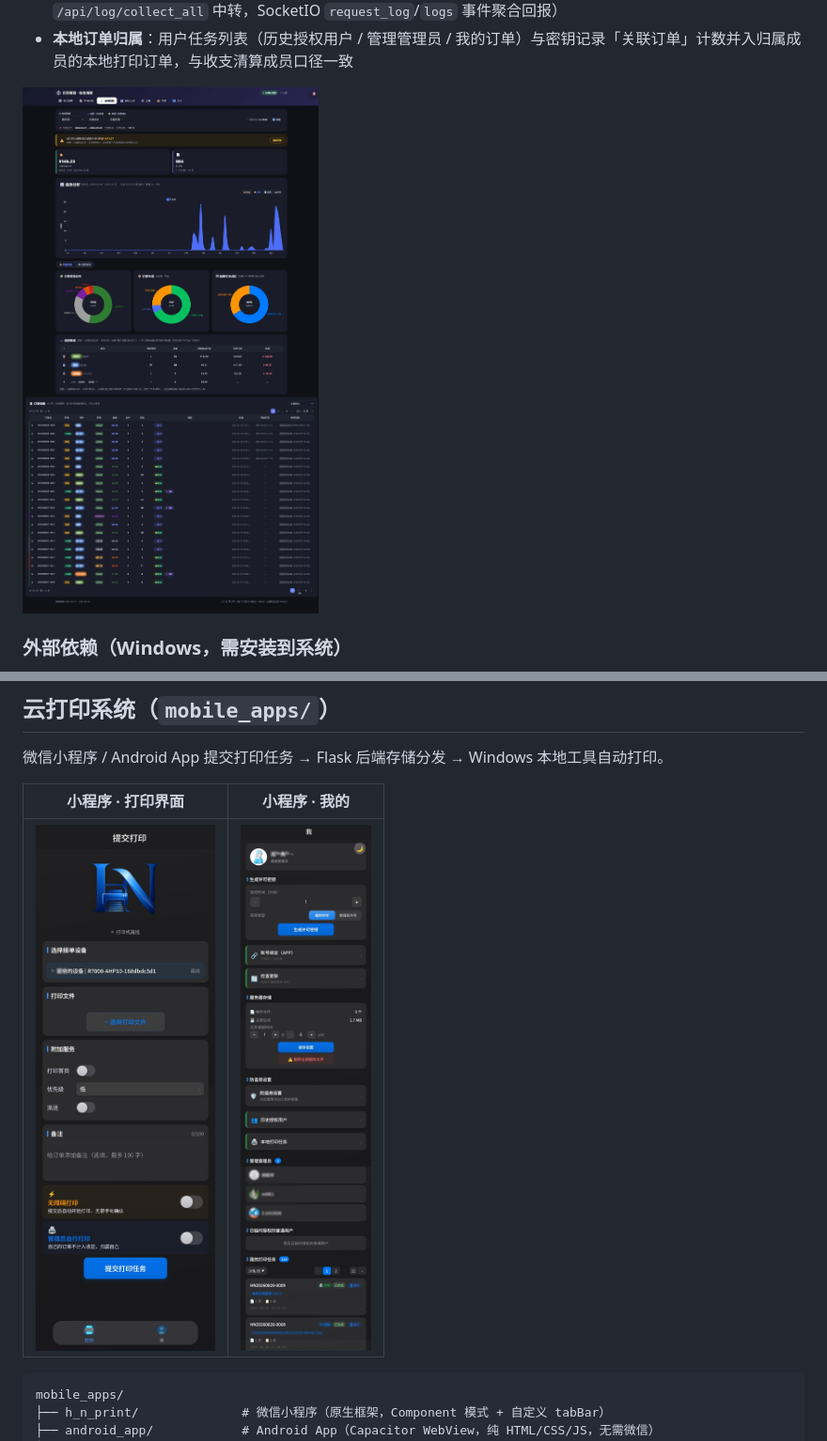
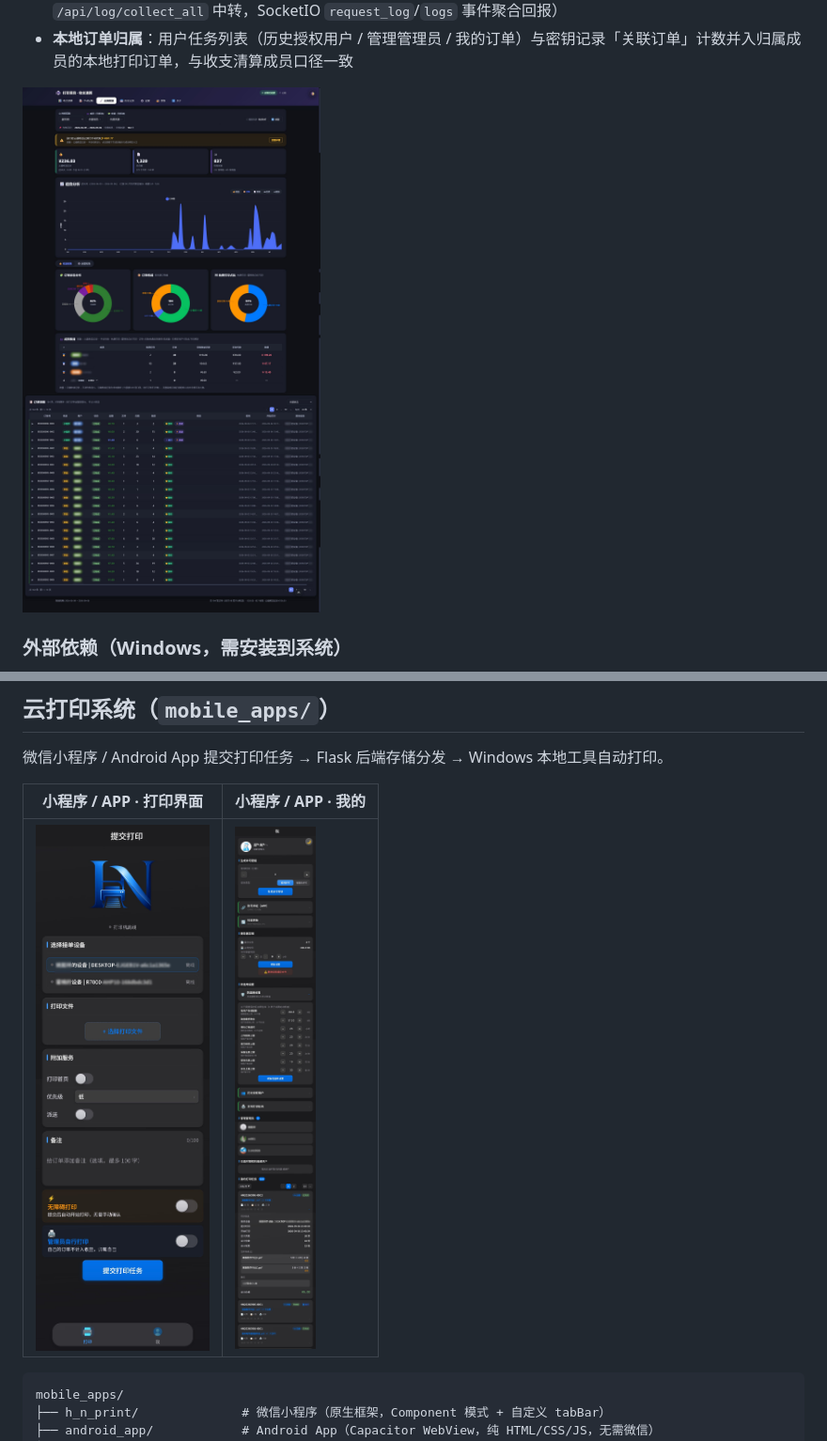
Before and after one commit to huonanwholovecomputer/h_n-printer, a Markdown page: README.md, 2 parts joined by grey strips. Shown: that part at 94% size. GitHub-like rendering; pictures changed too: docs/screenshots/cloud-settlement.jpg, docs/screenshots/mini-program-me.jpg, docs/screenshots/mini-program-print.jpg.

Commit message:
docs: 同步 README 截图展示为最新界面截图（本地工具/收支清算/小程序+APP 打印界面与我的）

```diff
--- a/README.md
+++ b/README.md
@@ -136,5 +136,5 @@ python build_installer.py --skip-pyinstaller   # dist 已是最新时跳过重
 
 微信小程序 / Android App 提交打印任务 → Flask 后端存储分发 → Windows 本地工具自动打印。
 
-| 小程序 · 打印界面 | 小程序 · 我的 |
+| 小程序 / APP · 打印界面 | 小程序 / APP · 我的 |
 |---|---|
```
Also changed, not shown: other parts of README.md (+1 -1 lines), docs/screenshots/local-print-tool.jpg.
